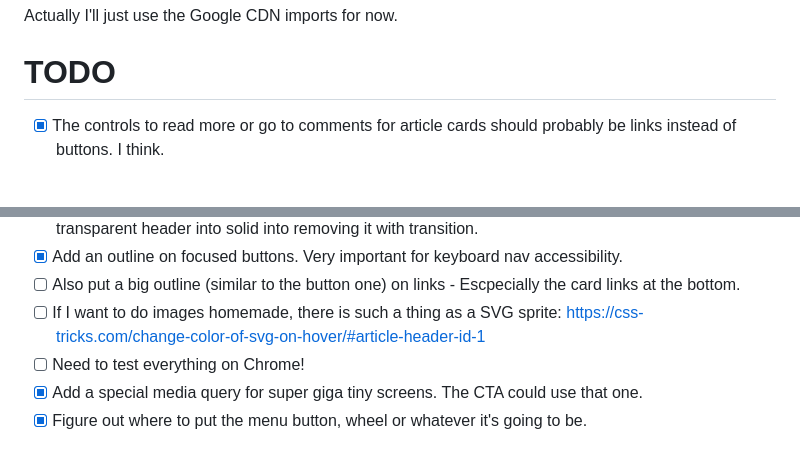
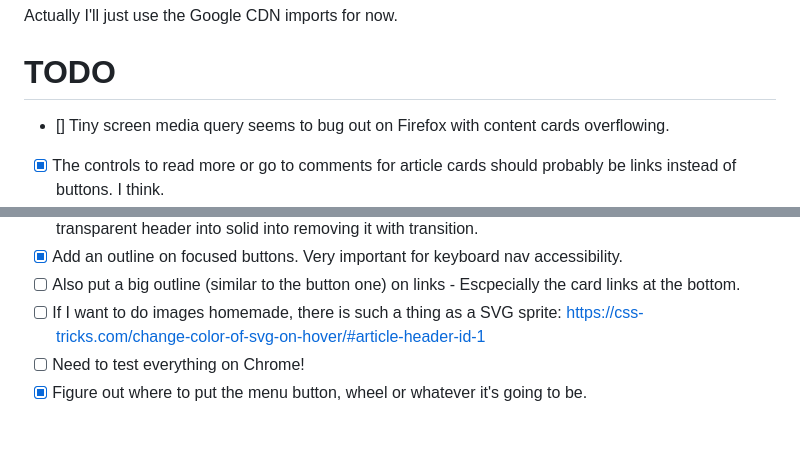
Before and after one commit to dkvz/new-blog-poc, a Markdown page: README.md, 2 parts joined by grey strips. GitHub-like rendering; blank space fills up the shorter version.

Commit message:
Add todo item

```diff
--- a/README.md
+++ b/README.md
@@ -228,6 +228,7 @@ I'll do the woff and woff2 later, maybe Webpack or another bundler can generate
 Actually I'll just use the Google CDN imports for now.
 
 # TODO
+- [] Tiny screen media query seems to bug out on Firefox with content cards overflowing.
 - [x] The controls to read more or go to comments for article cards should probably be links instead of buttons. I think.
 - [x] What happens with article images and titles when printing? Are they invisible due to the reveal animation? -> Yes. Add a big print media query.
 - [x] I should use 2 different stylesheets for light or dark, see here: https://web.dev/articles/prefers-color-scheme ; Also works great with the [switcher web component from Google](https://github.com/GoogleChromeLabs/dark-mode-toggle).
@@ -270,5 +271,4 @@ Actually I'll just use the Google CDN imports for now.
 - [ ] Also put a big outline (similar to the button one) on links - Escpecially the card links at the bottom.
 - [ ] If I want to do images homemade, there is such a thing as a SVG sprite: https://css-tricks.com/change-color-of-svg-on-hover/#article-header-id-1
 - [ ] Need to test everything on Chrome!
-- [x] Add a special media query for super giga tiny screens. The CTA could use that one.
 - [x] Figure out where to put the menu button, wheel or whatever it's going to be.
```
